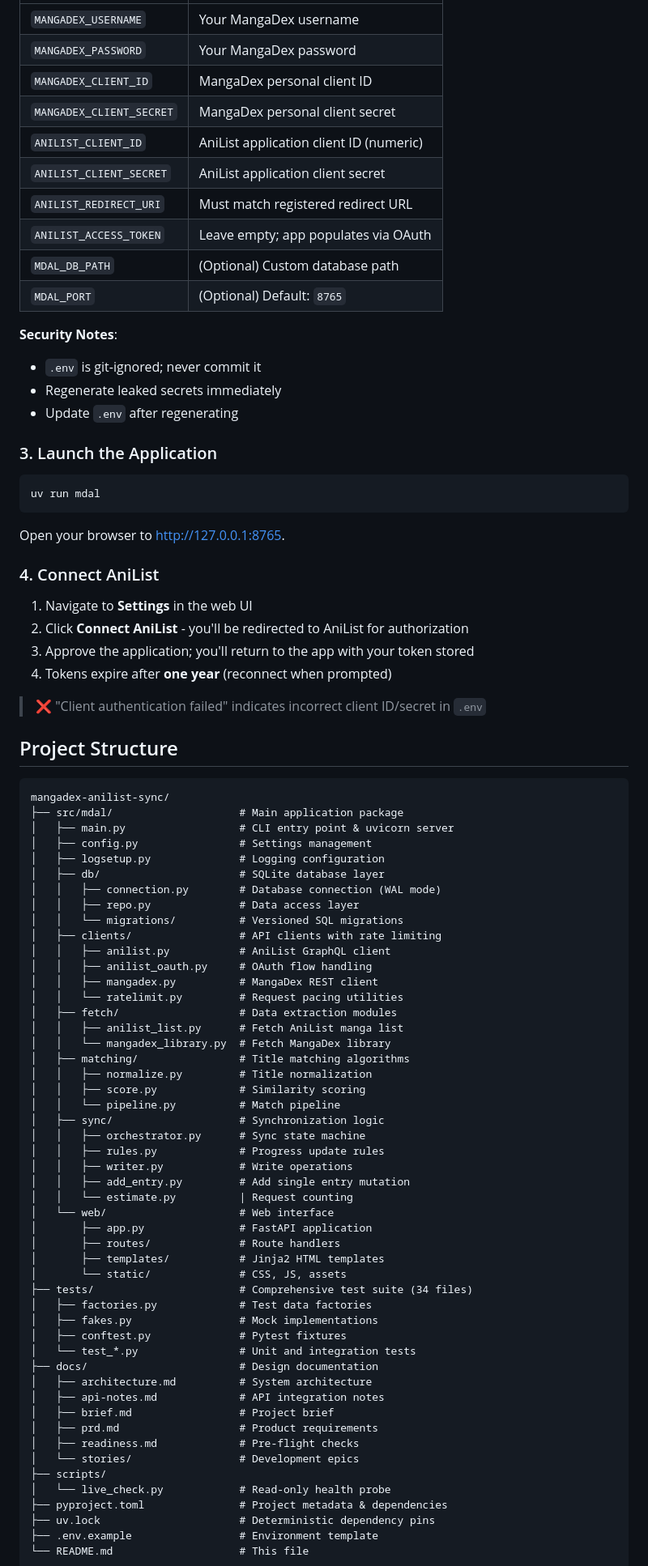
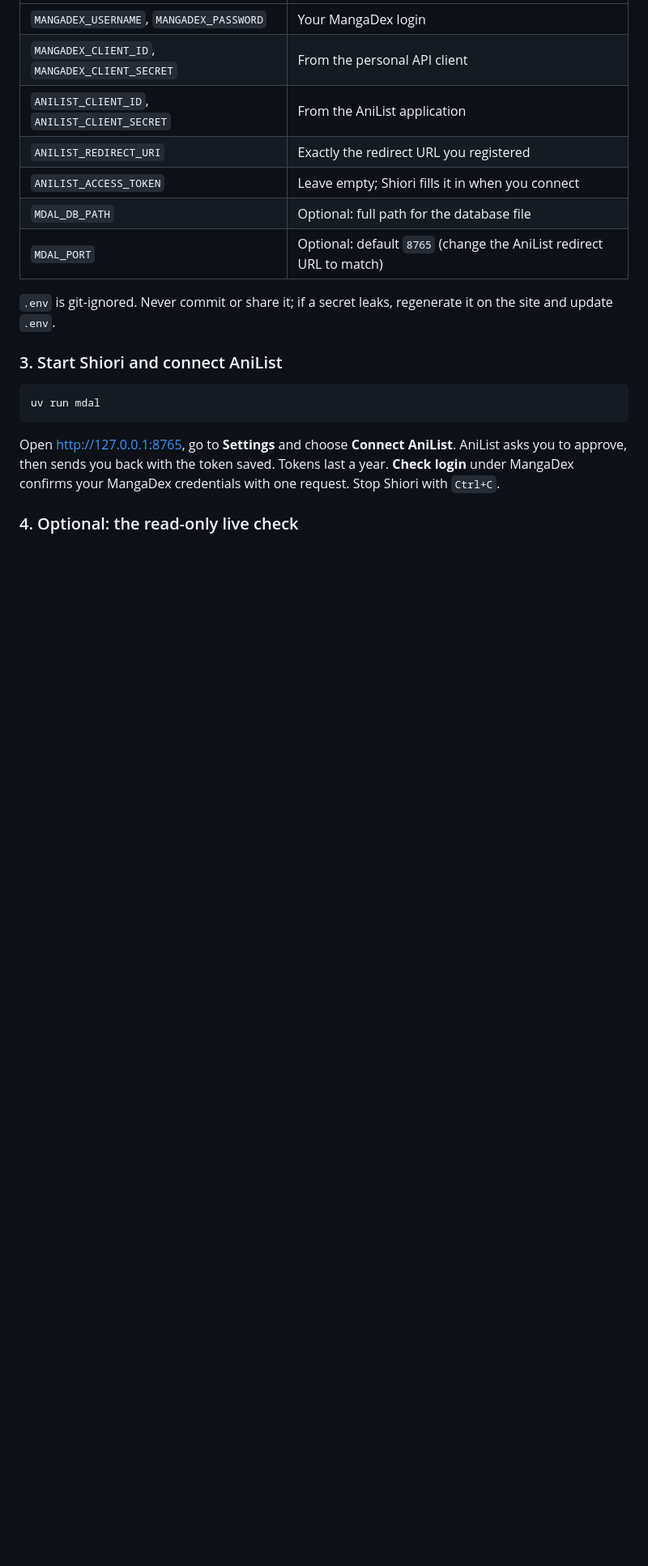
Before and after one commit to mac5617/mangadex-anilist-sync, a Markdown page: README.md, the part around one of its changes. Shown at 81% size. Drawn GitHub-style; blank space fills up the shorter version.

````diff
--- a/README.md
+++ b/README.md
@@ -118,89 +87,23 @@ notepad .env
 |---|---|
-| `MANGADEX_USERNAME` | Your MangaDex username |
-| `MANGADEX_PASSWORD` | Your MangaDex password |
-| `MANGADEX_CLIENT_ID` | MangaDex personal client ID |
-| `MANGADEX_CLIENT_SECRET` | MangaDex personal client secret |
-| `ANILIST_CLIENT_ID` | AniList application client ID (numeric) |
-| `ANILIST_CLIENT_SECRET` | AniList application client secret |
-| `ANILIST_REDIRECT_URI` | Must match registered redirect URL |
-| `ANILIST_ACCESS_TOKEN` | Leave empty; app populates via OAuth |
-| `MDAL_DB_PATH` | (Optional) Custom database path |
-| `MDAL_PORT` | (Optional) Default: `8765` |
+| `MANGADEX_USERNAME`, `MANGADEX_PASSWORD` | Your MangaDex login |
+| `MANGADEX_CLIENT_ID`, `MANGADEX_CLIENT_SECRET` | From the personal API client |
+| `ANILIST_CLIENT_ID`, `ANILIST_CLIENT_SECRET` | From the AniList application |
+| `ANILIST_REDIRECT_URI` | Exactly the redirect URL you registered |
+| `ANILIST_ACCESS_TOKEN` | Leave empty; Shiori fills it in when you connect |
+| `MDAL_DB_PATH` | Optional: full path for the database file |
+| `MDAL_PORT` | Optional: default `8765` (change the AniList redirect URL to match) |
 
-**Security Notes**:
-- `.env` is git-ignored; never commit it
-- Regenerate leaked secrets immediately
-- Update `.env` after regenerating
+`.env` is git-ignored. Never commit or share it; if a secret leaks, regenerate it on the site and update `.env`.
 
-### 3. Launch the Application
+### 3. Start Shiori and connect AniList
 
 ```powershell
 uv run mdal
 ```
 
-Open your browser to [http://127.0.0.1:8765](http://127.0.0.1:8765).
+Open [http://127.0.0.1:8765](http://127.0.0.1:8765), go to **Settings** and choose **Connect AniList**. AniList asks
+you to approve, then sends you back with the token saved. Tokens last a year. **Check login** under MangaDex
+confirms your MangaDex credentials with one request. Stop Shiori with `Ctrl+C`.
 
-### 4. Connect AniList
+### 4. Optional: the read-only live check
 
-1. Navigate to **Settings** in the web UI
-2. Click **Connect AniList** - you'll be redirected to AniList for authorization
-3. Approve the application; you'll return to the app with your token stored
-4. Tokens expire after **one year** (reconnect when prompted)
-
-> ❌ "Client authentication failed" indicates incorrect client ID/secret in `.env`
-
-## Project Structure
-
-```
-mangadex-anilist-sync/
-├── src/mdal/                    # Main application package
-│   ├── main.py                  # CLI entry point & uvicorn server
-│   ├── config.py                # Settings management
-│   ├── logsetup.py              # Logging configuration
-│   ├── db/                      # SQLite database layer
-│   │   ├── connection.py        # Database connection (WAL mode)
-│   │   ├── repo.py              # Data access layer
-│   │   └── migrations/          # Versioned SQL migrations
-│   ├── clients/                 # API clients with rate limiting
-│   │   ├── anilist.py           # AniList GraphQL client
-│   │   ├── anilist_oauth.py     # OAuth flow handling
-│   │   ├── mangadex.py          # MangaDex REST client
-│   │   └── ratelimit.py         # Request pacing utilities
-│   ├── fetch/                   # Data extraction modules
-│   │   ├── anilist_list.py      # Fetch AniList manga list
-│   │   └── mangadex_library.py  # Fetch MangaDex library
-│   ├── matching/                # Title matching algorithms
-│   │   ├── normalize.py         # Title normalization
-│   │   ├── score.py             # Similarity scoring
-│   │   └── pipeline.py          # Match pipeline
-│   ├── sync/                    # Synchronization logic
-│   │   ├── orchestrator.py      # Sync state machine
-│   │   ├── rules.py             # Progress update rules
-│   │   ├── writer.py            # Write operations
-│   │   ├── add_entry.py         # Add single entry mutation
-│   │   └── estimate.py          | Request counting
-│   └── web/                     # Web interface
-│       ├── app.py               # FastAPI application
-│       ├── routes/              # Route handlers
-│       ├── templates/           # Jinja2 HTML templates
-│       └── static/              # CSS, JS, assets
-├── tests/                       # Comprehensive test suite (34 files)
-│   ├── factories.py             # Test data factories
-│   ├── fakes.py                 # Mock implementations
-│   ├── conftest.py              # Pytest fixtures
-│   └── test_*.py                # Unit and integration tests
-├── docs/                        # Design documentation
-│   ├── architecture.md          # System architecture
-│   ├── api-notes.md             # API integration notes
-│   ├── brief.md                 # Project brief
-│   ├── prd.md                   # Product requirements
-│   ├── readiness.md             # Pre-flight checks
-│   └── stories/                 # Development epics
-├── scripts/
-│   └── live_check.py            # Read-only health probe
-├── pyproject.toml               # Project metadata & dependencies
-├── uv.lock                      # Deterministic dependency pins
-├── .env.example                 # Environment template
-└── README.md                    # This file
-```
-
````
Also changed, not shown: other parts of README.md (+166 -204 lines).
